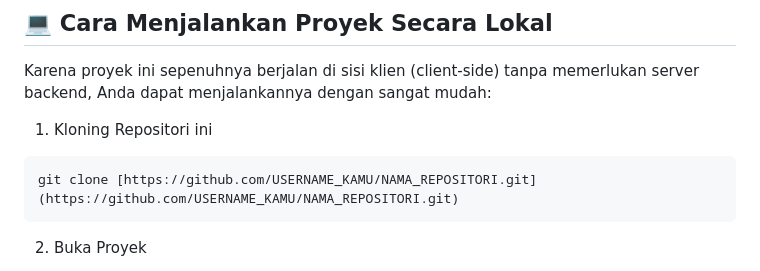
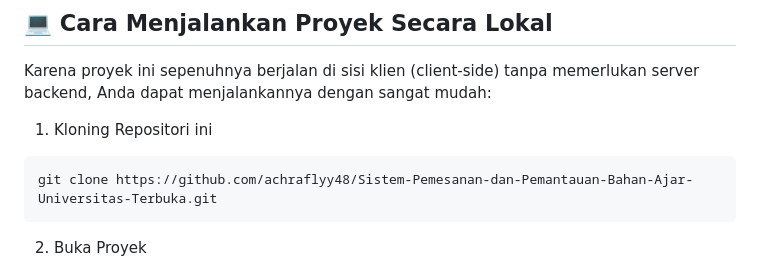
Before and after one commit to achraflyy48/Sistem-Pemesanan-dan-Pemantauan-Bahan-Ajar-Universitas-Terbuka, a Markdown page: README.md, the part around the change. Drawn GitHub-style.

Commit message:
Fix clone command in README
Updated the clone command with the correct repository URL.

````diff
--- a/README.md
+++ b/README.md
@@ -60,7 +60,7 @@ Aplikasi ini dirancang dengan arsitektur SPA (*Single Page-like behavior* per mo
 Karena proyek ini sepenuhnya berjalan di sisi klien (client-side) tanpa memerlukan server backend, Anda dapat menjalankannya dengan sangat mudah:
 1. Kloning Repositori ini
 ```
-git clone [https://github.com/USERNAME_KAMU/NAMA_REPOSITORI.git](https://github.com/USERNAME_KAMU/NAMA_REPOSITORI.git)
+git clone https://github.com/achraflyy48/Sistem-Pemesanan-dan-Pemantauan-Bahan-Ajar-Universitas-Terbuka.git
 ```
 2. Buka Proyek
 * Masuk ke dalam direktori hasil kloning.
````
